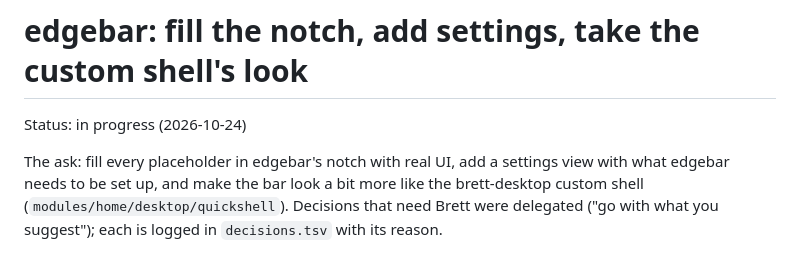
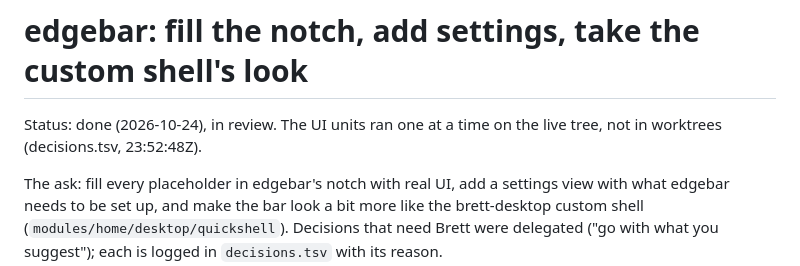
Before and after one commit to brettsvoid/nixos-config, a Markdown page: .scratch/edgebar-notch/PLAN.md, the part around the change. GitHub-like rendering.

Commit message:
scratch: edgebar-notch plan done, in review
Co-Authored-By: Claude Opus 5.5 <noreply@anthropic.com>

```diff
--- a/.scratch/edgebar-notch/PLAN.md
+++ b/.scratch/edgebar-notch/PLAN.md
@@ -1,6 +1,6 @@
 # edgebar: fill the notch, add settings, take the custom shell's look
 
-Status: in progress (2026-10-24)
+Status: done (2026-10-24), in review. The UI units ran one at a time on the live tree, not in worktrees (decisions.tsv, 23:52:48Z).
 
 The ask: fill every placeholder in edgebar's notch with real UI, add a settings view with
 what edgebar needs to be set up, and make the bar look a bit more like the brett-desktop
```
